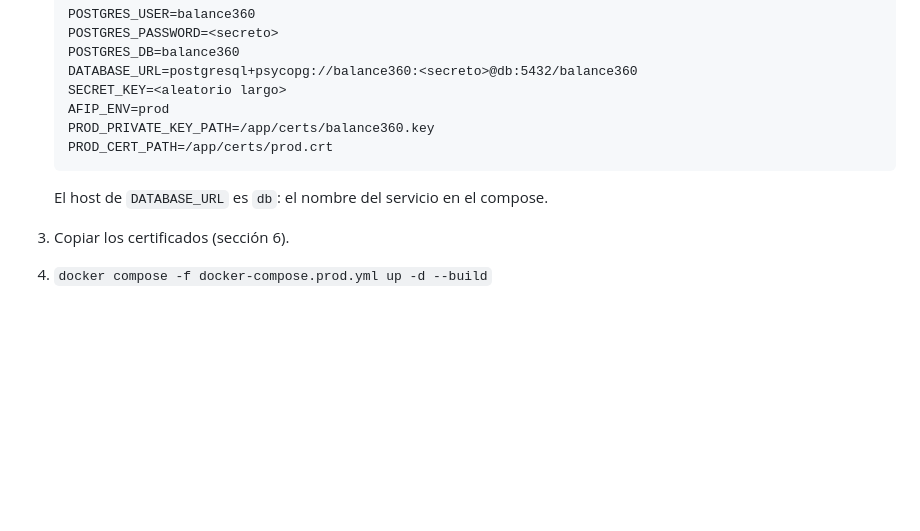
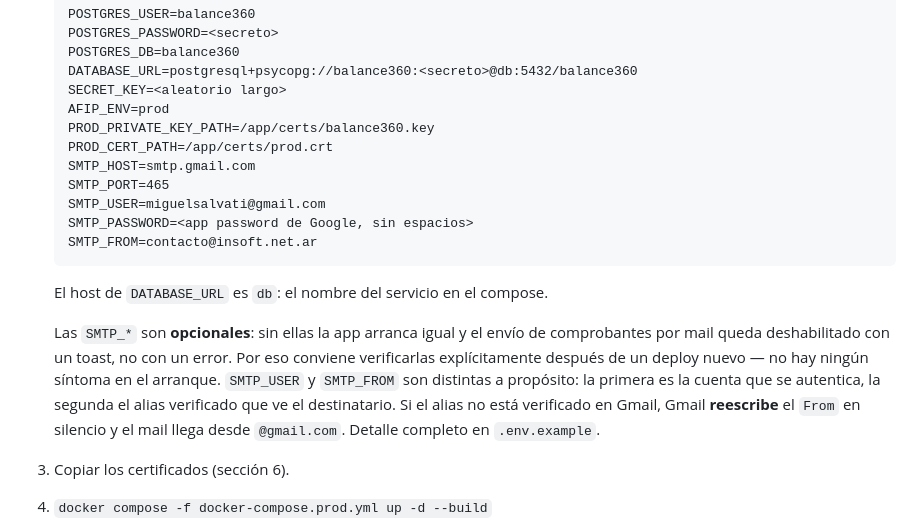
Before and after one commit to JohnnySalvati/Balance360, a Markdown page: docs/DEPLOYMENT.md, the part around the change. Drawn GitHub-style; blank space fills up the shorter version.

Commit message:
docs: variables SMTP en el deploy y estado de los gráficos de evolución
Una VM limpia levantada con la sección 5 de DEPLOYMENT.md quedaba sin
envío de mail y sin ningún síntoma en el arranque: las SMTP_* son
opcionales, así que la app arranca igual y recién falla al apretar el
botón.

Co-Authored-By: Claude Opus 5 <noreply@anthropic.com>
Claude-Session: https://claude.ai/code/session_01EH9Uh6t79qimXEAxVyDbfM

````diff
--- a/docs/DEPLOYMENT.md
+++ b/docs/DEPLOYMENT.md
@@ -139,9 +139,23 @@ scp johnny@<vm>:~/Balance360/backup_20260820.dump .\prod.dump
    AFIP_ENV=prod
    PROD_PRIVATE_KEY_PATH=/app/certs/balance360.key
    PROD_CERT_PATH=/app/certs/prod.crt
+   SMTP_HOST=smtp.gmail.com
+   SMTP_PORT=465
+   SMTP_USER=miguelsalvati@gmail.com
+   SMTP_PASSWORD=<app password de Google, sin espacios>
+   SMTP_FROM=contacto@insoft.net.ar
    ```
 
    El host de `DATABASE_URL` es `db`: el nombre del servicio en el compose.
+
+   Las `SMTP_*` son **opcionales**: sin ellas la app arranca igual y el envío de
+   comprobantes por mail queda deshabilitado con un toast, no con un error. Por eso
+   conviene verificarlas explícitamente después de un deploy nuevo — no hay ningún
+   síntoma en el arranque. `SMTP_USER` y `SMTP_FROM` son distintas a propósito: la
+   primera es la cuenta que se autentica, la segunda el alias verificado que ve el
+   destinatario. Si el alias no está verificado en Gmail, Gmail **reescribe** el
+   `From` en silencio y el mail llega desde `@gmail.com`. Detalle completo en
+   `.env.example`.
 3. Copiar los certificados (sección 6).
 4. `docker compose -f docker-compose.prod.yml up -d --build`
 5. Restaurar datos (sección 3) o dejar que las migraciones creen el esquema vacío.
````
Also changed, not shown: PENDING.md (+3 -1 lines).
